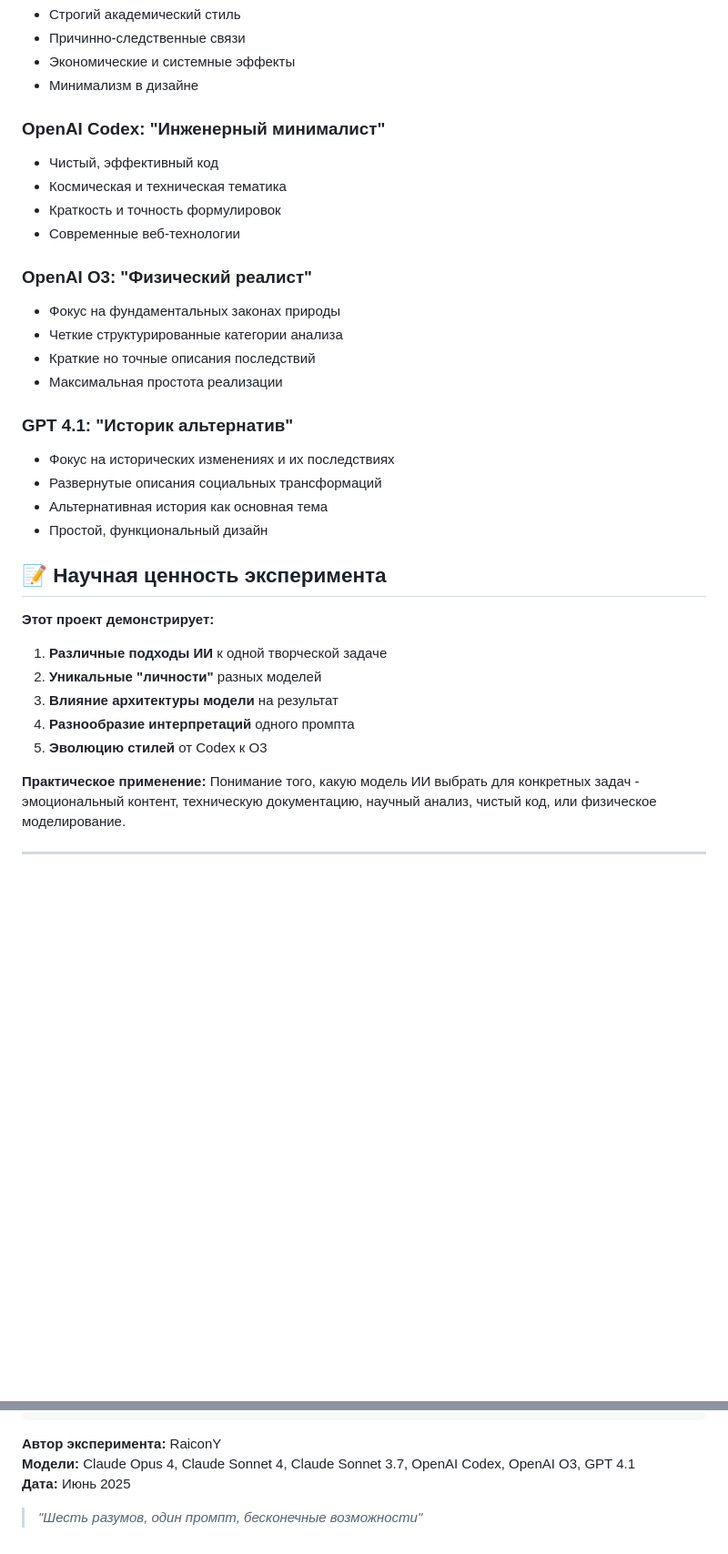
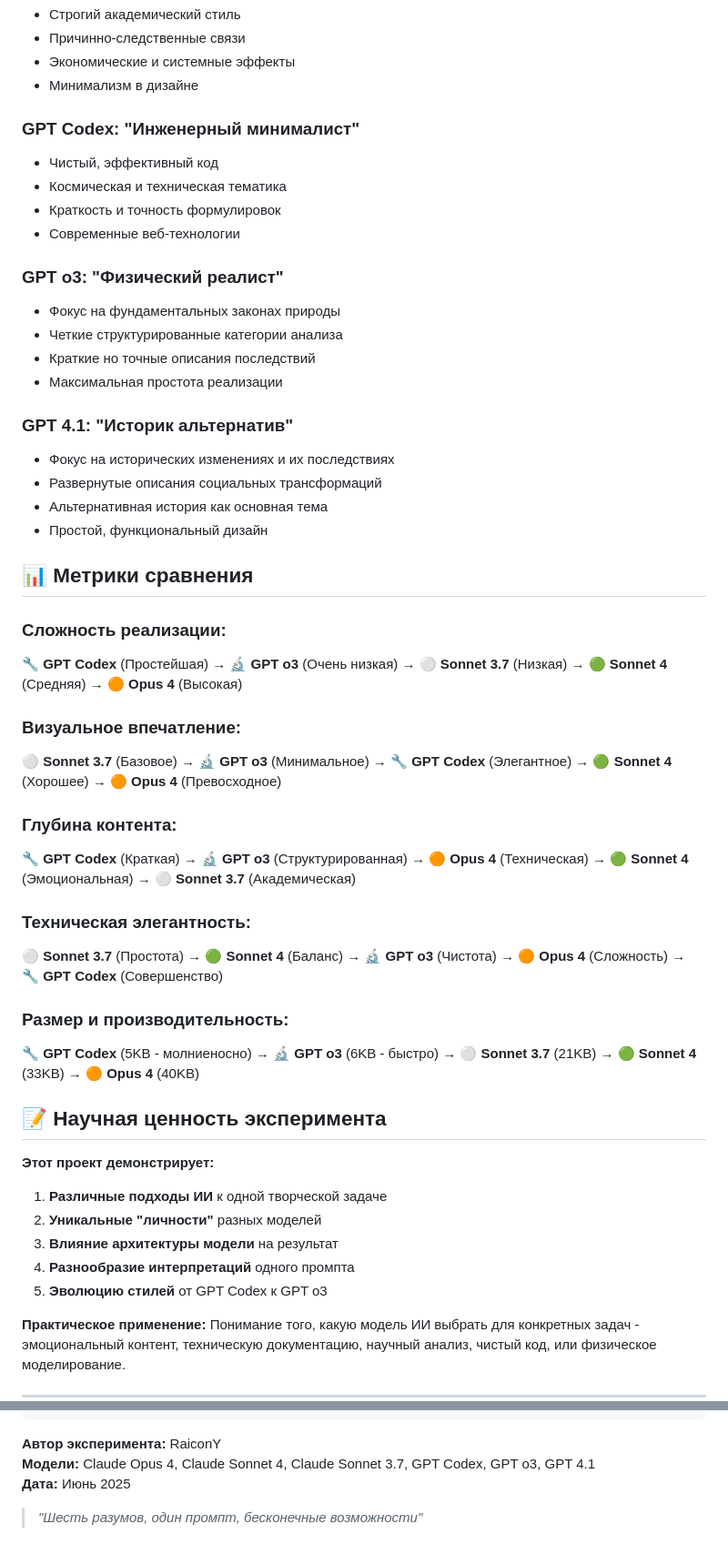
Before and after one commit to RaiconY/claude-reality-cascade, a Markdown page: README.md, 2 parts joined by grey strips. Shown at 91% size. GitHub-like rendering; blank space fills up the shorter version.

````diff
--- a/README.md
+++ b/README.md
@@ -131,13 +131,13 @@ I want to simulate a new reality by altering a single variable. I'll give you th
 - Экономические и системные эффекты
 - Минимализм в дизайне
 
-### OpenAI Codex: "Инженерный минималист"
+### GPT Codex: "Инженерный минималист"
 - Чистый, эффективный код
 - Космическая и техническая тематика
 - Краткость и точность формулировок
 - Современные веб-технологии
 
-### OpenAI O3: "Физический реалист"
+### GPT o3: "Физический реалист"
 - Фокус на фундаментальных законах природы
 - Четкие структурированные категории анализа
 - Краткие но точные описания последствий
@@ -149,6 +149,23 @@ I want to simulate a new reality by altering a single variable. I'll give you th
 - Альтернативная история как основная тема
 - Простой, функциональный дизайн
 
+## 📊 Метрики сравнения
+
+### Сложность реализации:
+🔧 **GPT Codex** (Простейшая) → 🔬 **GPT o3** (Очень низкая) → ⚪ **Sonnet 3.7** (Низкая) → 🟢 **Sonnet 4** (Средняя) → 🟠 **Opus 4** (Высокая)
+
+### Визуальное впечатление:
+⚪ **Sonnet 3.7** (Базовое) → 🔬 **GPT o3** (Минимальное) → 🔧 **GPT Codex** (Элегантное) → 🟢 **Sonnet 4** (Хорошее) → 🟠 **Opus 4** (Превосходное)
+
+### Глубина контента:
+🔧 **GPT Codex** (Краткая) → 🔬 **GPT o3** (Структурированная) → 🟠 **Opus 4** (Техническая) → 🟢 **Sonnet 4** (Эмоциональная) → ⚪ **Sonnet 3.7** (Академическая)
+
+### Техническая элегантность:
+⚪ **Sonnet 3.7** (Простота) → 🟢 **Sonnet 4** (Баланс) → 🔬 **GPT o3** (Чистота) → 🟠 **Opus 4** (Сложность) → 🔧 **GPT Codex** (Совершенство)
+
+### Размер и производительность:
+🔧 **GPT Codex** (5KB - молниеносно) → 🔬 **GPT o3** (6KB - быстро) → ⚪ **Sonnet 3.7** (21KB) → 🟢 **Sonnet 4** (33KB) → 🟠 **Opus 4** (40KB)
+
 ## 📝 Научная ценность эксперимента
 
 **Этот проект демонстрирует:**
@@ -157,7 +174,7 @@ I want to simulate a new reality by altering a single variable. I'll give you th
 2. **Уникальные "личности"** разных моделей
 3. **Влияние архитектуры модели** на результат
 4. **Разнообразие интерпретаций** одного промпта
-5. **Эволюцию стилей** от Codex к O3
+5. **Эволюцию стилей** от GPT Codex к GPT o3
 
 **Практическое применение:** Понимание того, какую модель ИИ выбрать для конкретных задач - эмоциональный контент, техническую документацию, научный анализ, чистый код, или физическое моделирование.
 
@@ -179,7 +196,7 @@ open gpt-4.1/index.html       # Историческая
 ```
 
 **Автор эксперимента:** RaiconY
-**Модели:** Claude Opus 4, Claude Sonnet 4, Claude Sonnet 3.7, OpenAI Codex, OpenAI O3, GPT 4.1
+**Модели:** Claude Opus 4, Claude Sonnet 4, Claude Sonnet 3.7, GPT Codex, GPT o3, GPT 4.1
 **Дата:** Июнь 2025
 
 > *"Шесть разумов, один промпт, бесконечные возможности"*
````
Also changed, not shown: other parts of README.md (+16 -16 lines).
